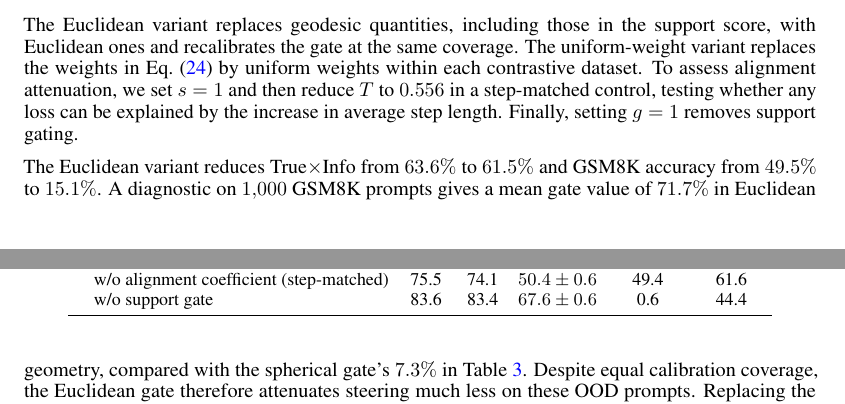
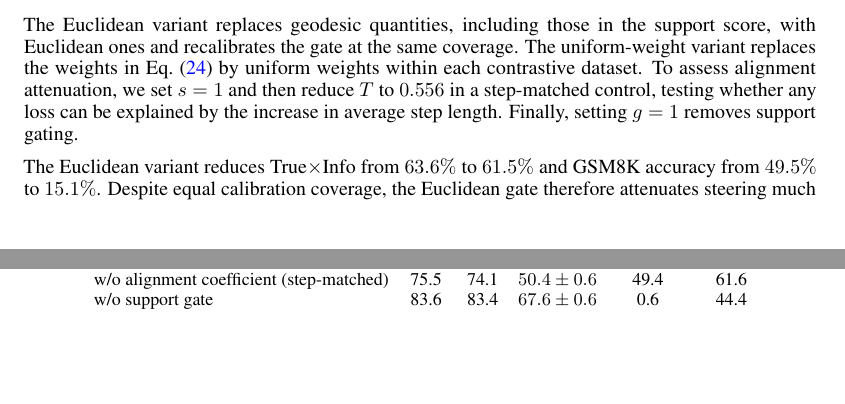
Before and after one commit to arshandalili/COBRAS_arxiv, a LaTeX paper (neurips_main.tex, which reads appendix.tex): two parts of pages 29 and 30 of 44, joined at a grey line, cut so that both start at the same text, the shorter picture padded with empty space. Compiled offline with pdfLaTeX.

Commit message:
Updates from Overleaf

```diff
--- a/appendix.tex
+++ b/appendix.tex
@@ -858,7 +858,7 @@ Unsteered & 45.1 & 97.6 & $43.0\pm1.5$ & 48.7 & 61.6 \\
 \end{table}
 % \FloatBarrier
 
-The Euclidean variant reduces True$\times$Info from $63.6\%$ to $61.5\%$ and GSM8K accuracy from $49.5\%$ to $15.1\%$. A diagnostic on $1{,}000$ GSM8K prompts gives a mean gate value of $71.7\%$ in Euclidean geometry, compared with the spherical gate's $7.3\%$ in Table~\ref{tab:gate-separation}. Despite equal calibration coverage, the Euclidean gate therefore attenuates steering much less on these OOD prompts. Replacing the sample weights with uniform weights has a smaller effect, giving $62.9\%$ True$\times$Info and similar OOD accuracy to \Cobras.
+The Euclidean variant reduces True$\times$Info from $63.6\%$ to $61.5\%$ and GSM8K accuracy from $49.5\%$ to $15.1\%$. Despite equal calibration coverage, the Euclidean gate therefore attenuates steering much less on these OOD prompts. Replacing the sample weights with uniform weights has a smaller effect, giving $62.9\%$ True$\times$Info and similar OOD accuracy to \Cobras.
 
 Removing the alignment coefficient raises True from $74.8\%$ to $81.5\%$ but lowers Info from $88.2\%$ to $52.1\%$, reducing True$\times$Info to $34.3\%$. Reducing $T$ in the step-matched control recovers Info to $74.1\%$ and True$\times$Info to $50.4\%$, so both remain below \Cobras. This suggests that alignment attenuation helps preserve informativeness beyond the effect of reducing the average step length.
 
```
